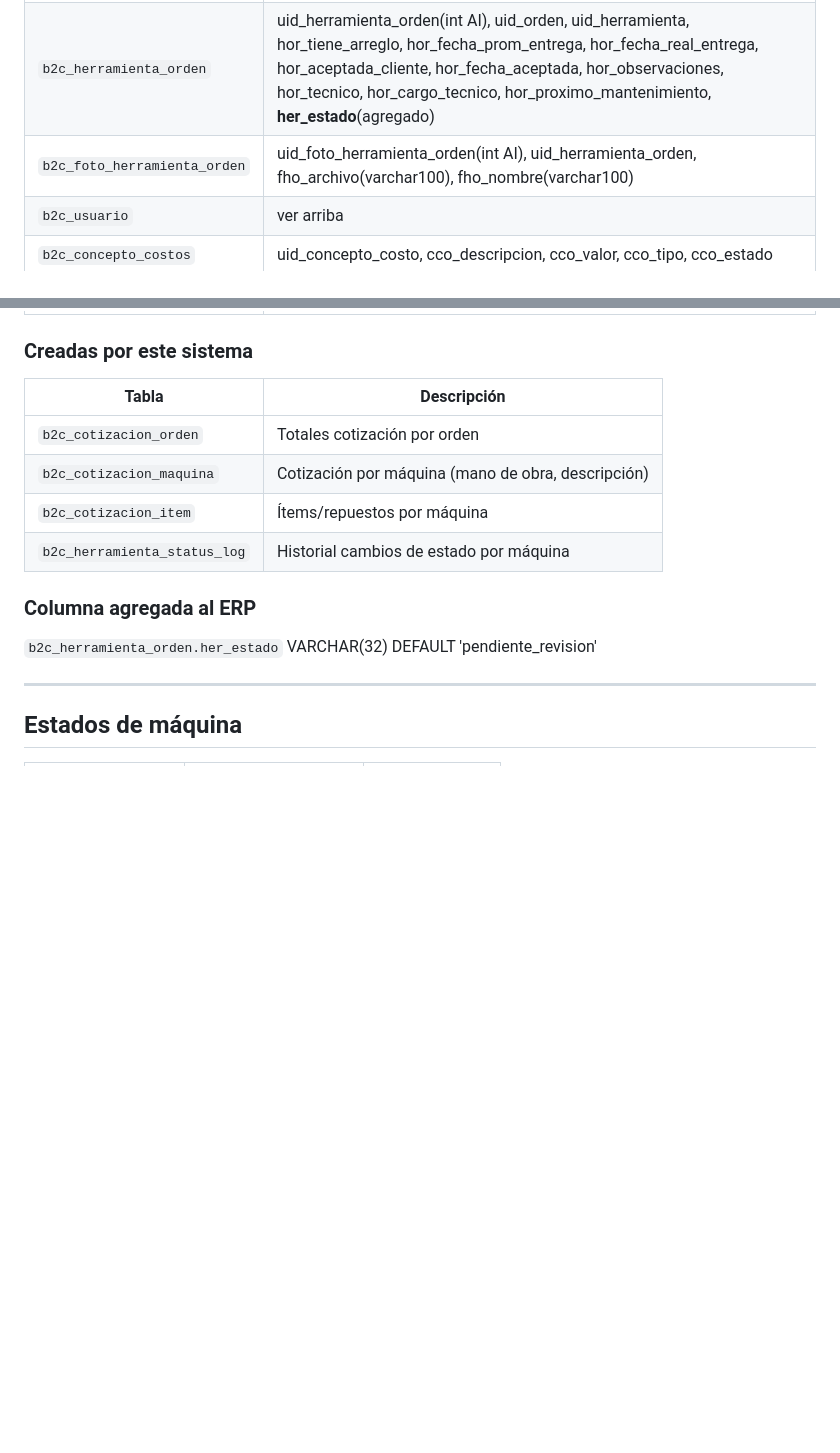
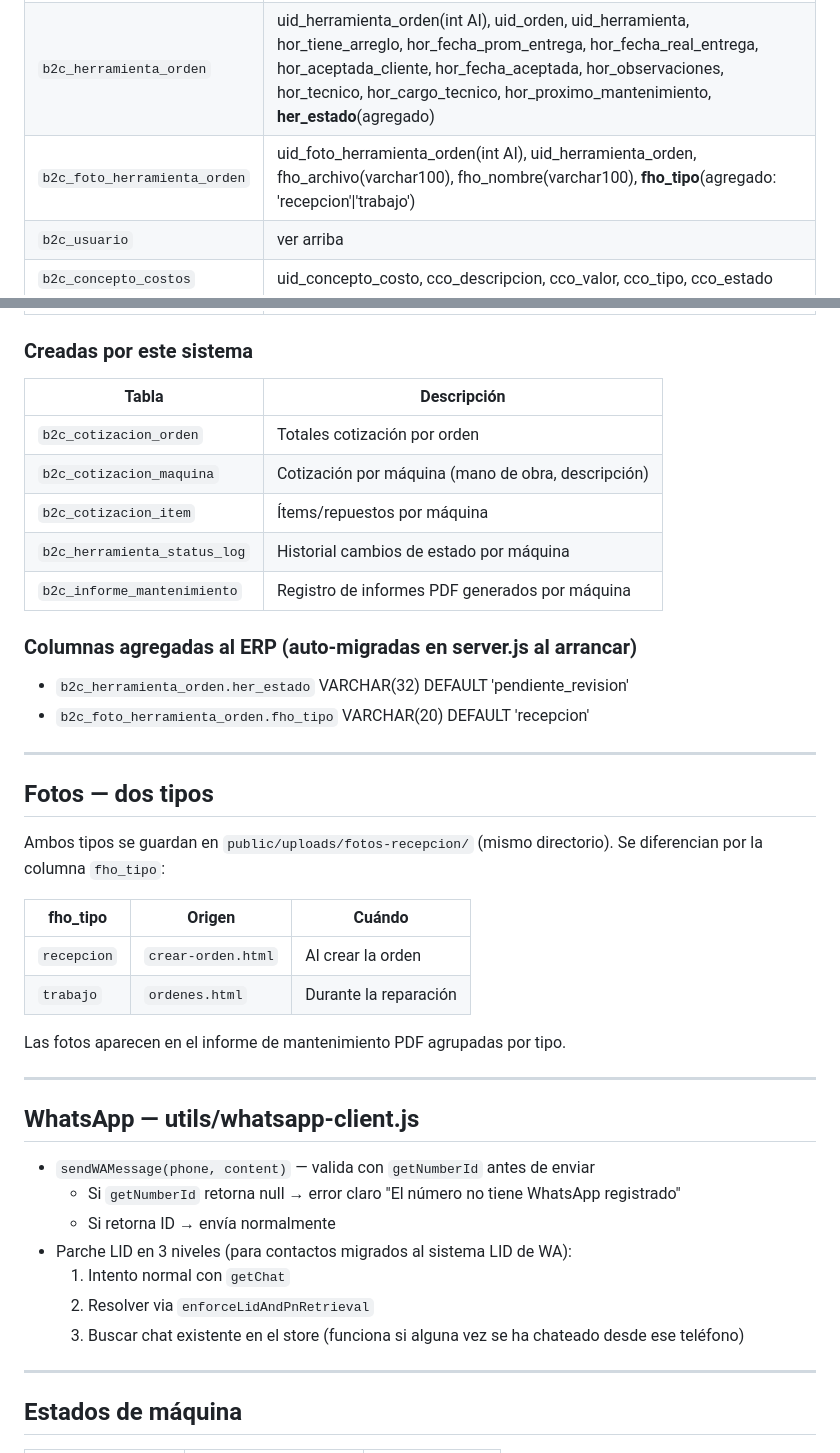
Before and after one commit to nandoparra/SU_HERRAMIENTA_CST_WEB, a Markdown page: CLAUDE.md, 2 parts joined by grey strips. Drawn GitHub-style; blank space fills up the shorter version.

```diff
--- a/CLAUDE.md
+++ b/CLAUDE.md
@@ -104,7 +128,7 @@ feature/crear-orden   Módulo crear orden (WIP, basada en feature/login)
 | `b2c_cliente` | uid_cliente(int AI), uid_usuario, cli_identificacion, cli_razon_social, cli_direccion, cli_telefono, cli_contacto, cli_tel_contacto, cli_estado |
 | `b2c_herramienta` | uid_herramienta(int AI), uid_cliente, her_nombre, her_marca, her_serial, her_referencia, her_tipo_medicion, her_cantidad, her_ultima_medicion, her_proximo_mantenimiento, her_estado |
 | `b2c_herramienta_orden` | uid_herramienta_orden(int AI), uid_orden, uid_herramienta, hor_tiene_arreglo, hor_fecha_prom_entrega, hor_fecha_real_entrega, hor_aceptada_cliente, hor_fecha_aceptada, hor_observaciones, hor_tecnico, hor_cargo_tecnico, hor_proximo_mantenimiento, **her_estado**(agregado) |
-| `b2c_foto_herramienta_orden` | uid_foto_herramienta_orden(int AI), uid_herramienta_orden, fho_archivo(varchar100), fho_nombre(varchar100) |
+| `b2c_foto_herramienta_orden` | uid_foto_herramienta_orden(int AI), uid_herramienta_orden, fho_archivo(varchar100), fho_nombre(varchar100), **fho_tipo**(agregado: 'recepcion'\|'trabajo') |
 | `b2c_usuario` | ver arriba |
 | `b2c_concepto_costos` | uid_concepto_costo, cco_descripcion, cco_valor, cco_tipo, cco_estado |
 
@@ -115,9 +139,37 @@ feature/crear-orden   Módulo crear orden (WIP, basada en feature/login)
 | `b2c_cotizacion_maquina` | Cotización por máquina (mano de obra, descripción) |
 | `b2c_cotizacion_item` | Ítems/repuestos por máquina |
 | `b2c_herramienta_status_log` | Historial cambios de estado por máquina |
+| `b2c_informe_mantenimiento` | Registro de informes PDF generados por máquina |
 
-### Columna agregada al ERP
-`b2c_herramienta_orden.her_estado` VARCHAR(32) DEFAULT 'pendiente_revision'
+### Columnas agregadas al ERP (auto-migradas en server.js al arrancar)
+- `b2c_herramienta_orden.her_estado` VARCHAR(32) DEFAULT 'pendiente_revision'
+- `b2c_foto_herramienta_orden.fho_tipo` VARCHAR(20) DEFAULT 'recepcion'
+
+---
+
+## Fotos — dos tipos
+
+Ambos tipos se guardan en `public/uploads/fotos-recepcion/` (mismo directorio).
+Se diferencian por la columna `fho_tipo`:
+
+| fho_tipo | Origen | Cuándo |
+|----------|--------|--------|
+| `recepcion` | `crear-orden.html` | Al crear la orden |
+| `trabajo` | `ordenes.html` | Durante la reparación |
+
+Las fotos aparecen en el informe de mantenimiento PDF agrupadas por tipo.
+
+---
+
+## WhatsApp — utils/whatsapp-client.js
+
+- `sendWAMessage(phone, content)` — valida con `getNumberId` antes de enviar
+  - Si `getNumberId` retorna null → error claro "El número no tiene WhatsApp registrado"
+  - Si retorna ID → envía normalmente
+- Parche LID en 3 niveles (para contactos migrados al sistema LID de WA):
+  1. Intento normal con `getChat`
+  2. Resolver via `enforceLidAndPnRetrieval`
+  3. Buscar chat existente en el store (funciona si alguna vez se ha chateado desde ese teléfono)
 
 ---
 
```
Also changed, not shown: other parts of CLAUDE.md (+34 -12 lines).
